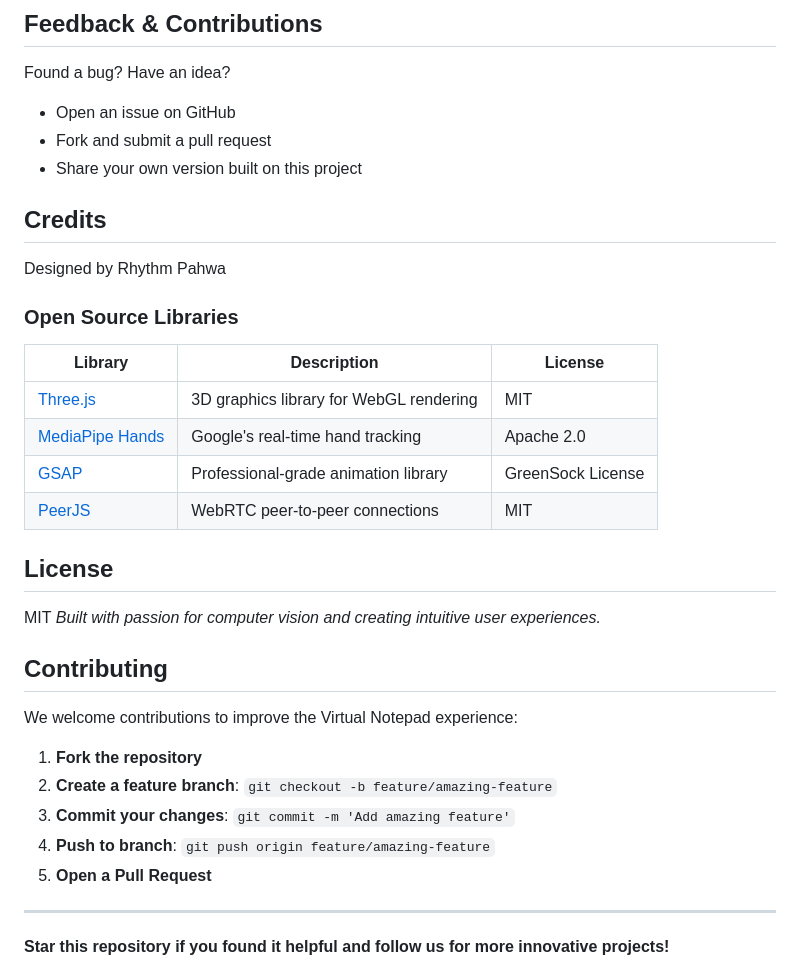
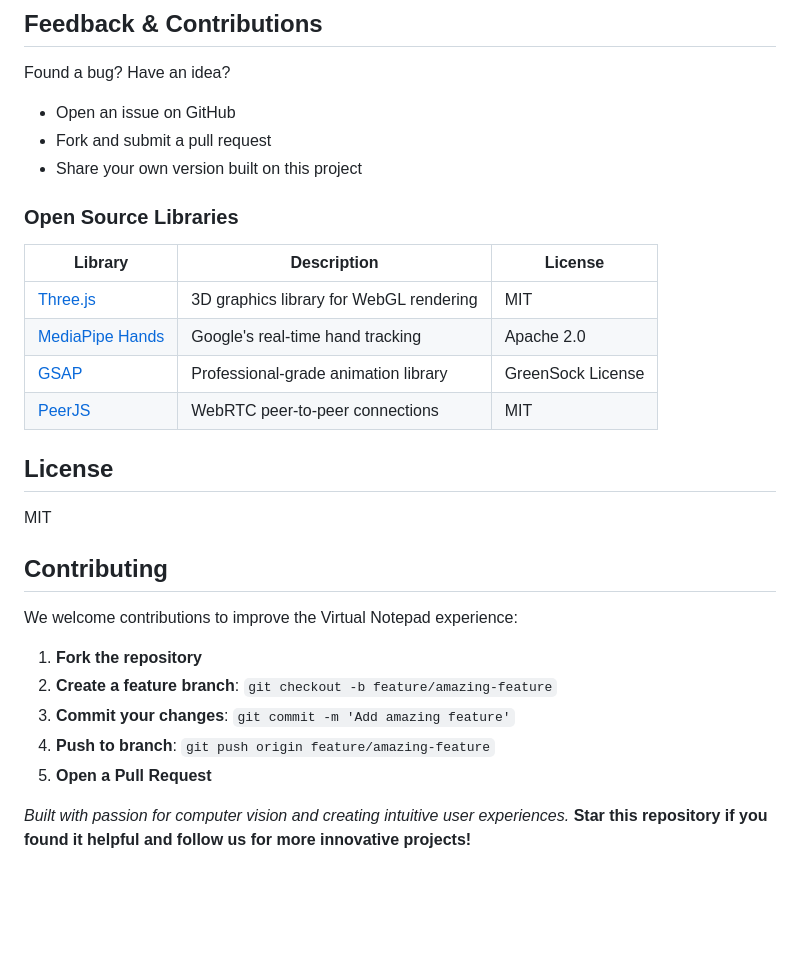
Before and after one commit to RhythmPahwa14/Virtual-Notepad, a Markdown page: README.md, the part around the change. Rendered like a GitHub page; blank space fills up the shorter version.

Commit message:
Update README to remove credits and refine license info
Removed credits section and adjusted license note.

```diff
--- a/README.md
+++ b/README.md
@@ -131,9 +131,6 @@ Found a bug? Have an idea?
 - Fork and submit a pull request
 - Share your own version built on this project
 
-## Credits
-
-Designed by Rhythm Pahwa
 
 ### Open Source Libraries
 
@@ -145,9 +142,7 @@ Designed by Rhythm Pahwa
 | [PeerJS](https://peerjs.com/) | WebRTC peer-to-peer connections | MIT |
 
 ## License
-
 MIT
-*Built with passion for computer vision and creating intuitive user experiences.*
 
 ## Contributing
 
@@ -159,6 +154,5 @@ We welcome contributions to improve the Virtual Notepad experience:
 4. **Push to branch**: `git push origin feature/amazing-feature`
 5. **Open a Pull Request**
 
----
-
+*Built with passion for computer vision and creating intuitive user experiences.*
 **Star this repository if you found it helpful and follow us for more innovative projects!**
```
